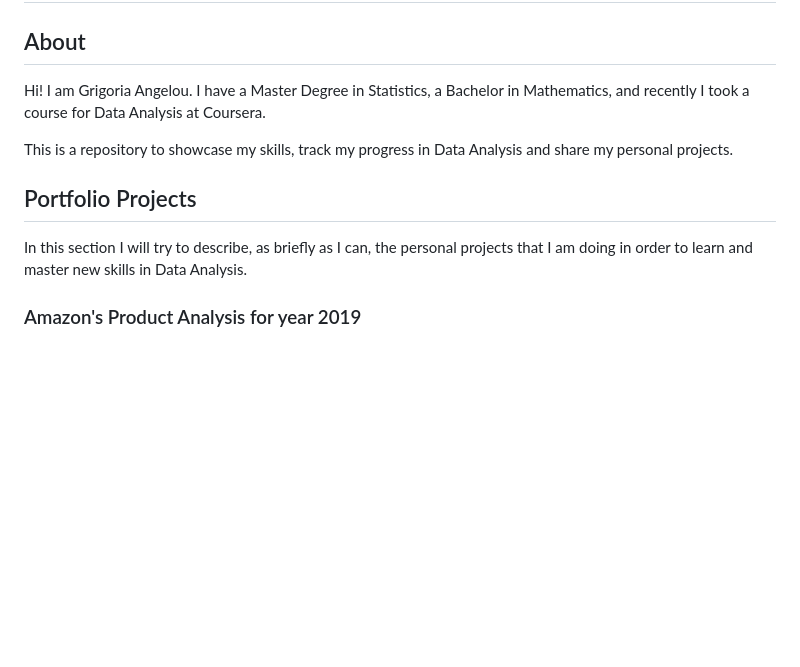
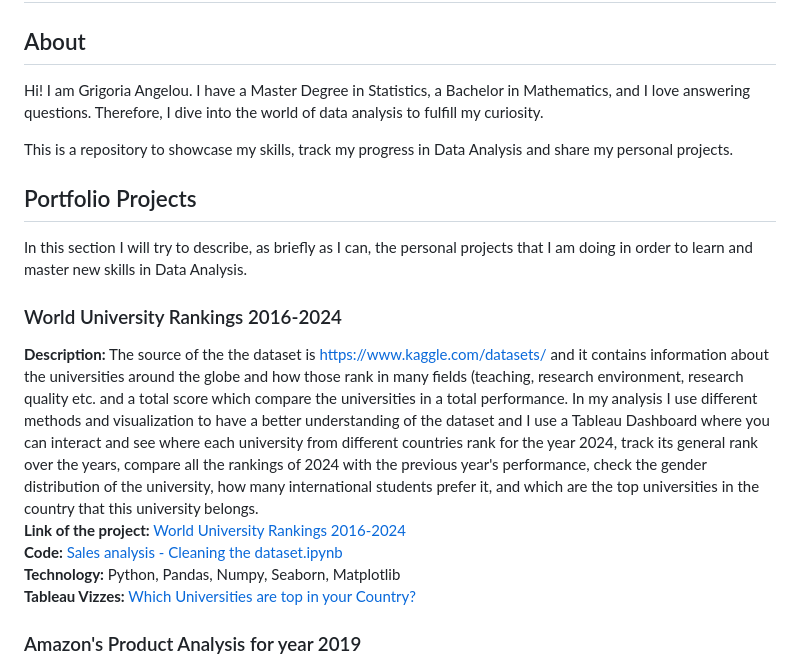
Before and after one commit to GrigoriaAngelou/GrigoriaAngelou.github.io, a Markdown page: README.md, the part around the change. Drawn GitHub-style; blank space fills up the shorter version.

```diff
--- a/README.md
+++ b/README.md
@@ -2,12 +2,20 @@
 
 ## About
 Hi! I am Grigoria Angelou. I have a Master Degree in Statistics, a Bachelor in Mathematics,
-and recently I took a course for Data Analysis at Coursera.
+and I love answering questions. Therefore, I dive into the world of data analysis to fulfill my curiosity.
 
 This is a repository to showcase my skills, track my progress in Data Analysis and share my personal projects.
 
 ## Portfolio Projects
 In this section I will try to describe, as briefly as I can, the personal projects that I am doing in order to learn and master new skills in Data Analysis.
+
+### World University Rankings 2016-2024
+
+**Description:** The source of the the dataset is https://www.kaggle.com/datasets/ and it contains information about the universities around the globe and how those rank in many fields (teaching, research environment, research quality etc. and a total score which compare the universities in a total performance. In my analysis I use different methods and visualization to have a better understanding of the dataset and I use a Tableau Dashboard where you can interact and see where each university from different countries rank for the year 2024, track its general rank over the years, compare all the rankings of 2024 with the previous year's performance, check the gender distribution of the university, how many international students prefer it, and which are the top universities in the country that this university belongs. <br>
+**Link of the project:** [World University Rankings 2016-2024](https://grigoriaangelou.github.io/....) <br>
+**Code:** [Sales analysis - Cleaning the dataset.ipynb](https://github.com/GrigoriaAngelou/.................)  <br>
+**Technology:** Python, Pandas, Numpy, Seaborn, Matplotlib <br>
+**Tableau Vizzes:** [Which Universities are top in your Country?](https://public.tableau.com/views/WorldUniversityRank2016-2024/Dashboard2?:language=en-US&:sid=&:display_count=n&:origin=viz_share_link)
 
 ### Amazon's Product Analysis for year 2019
 
```
